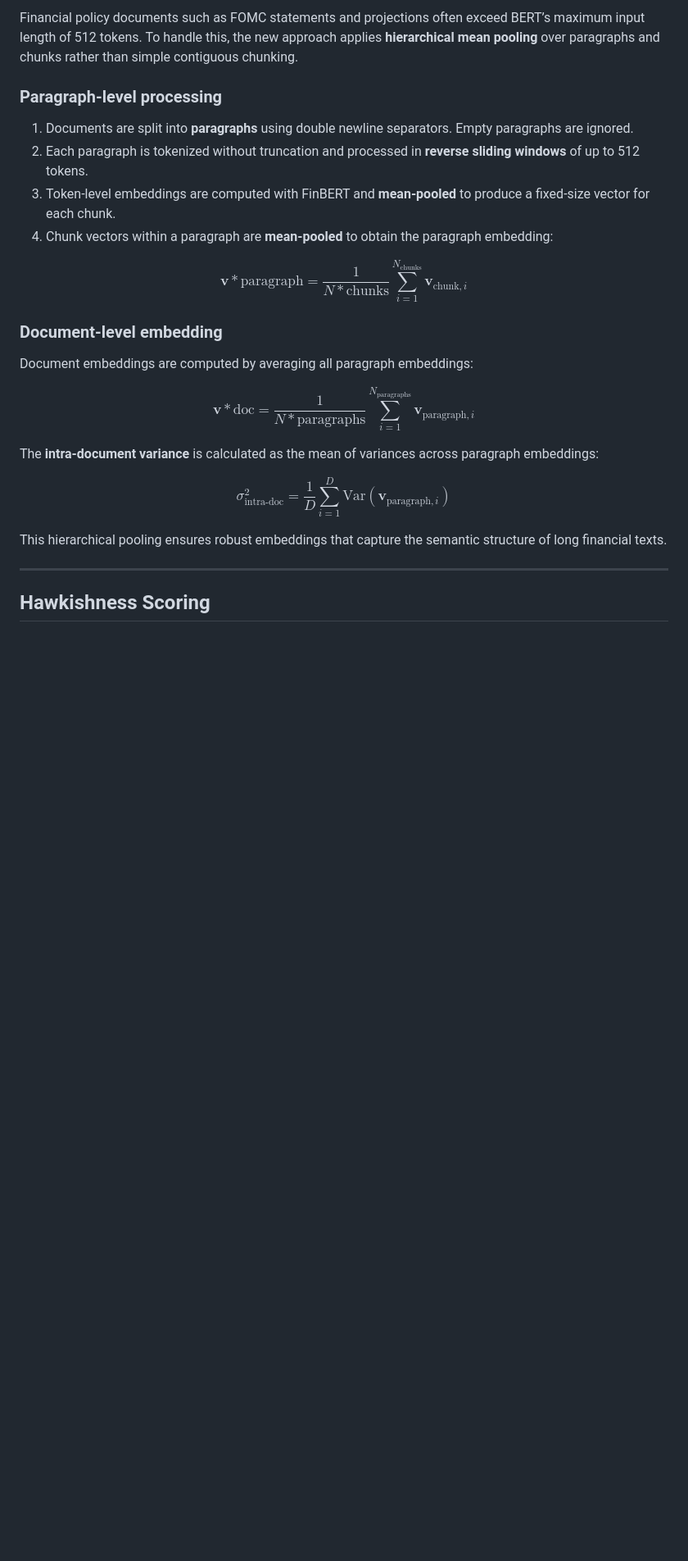
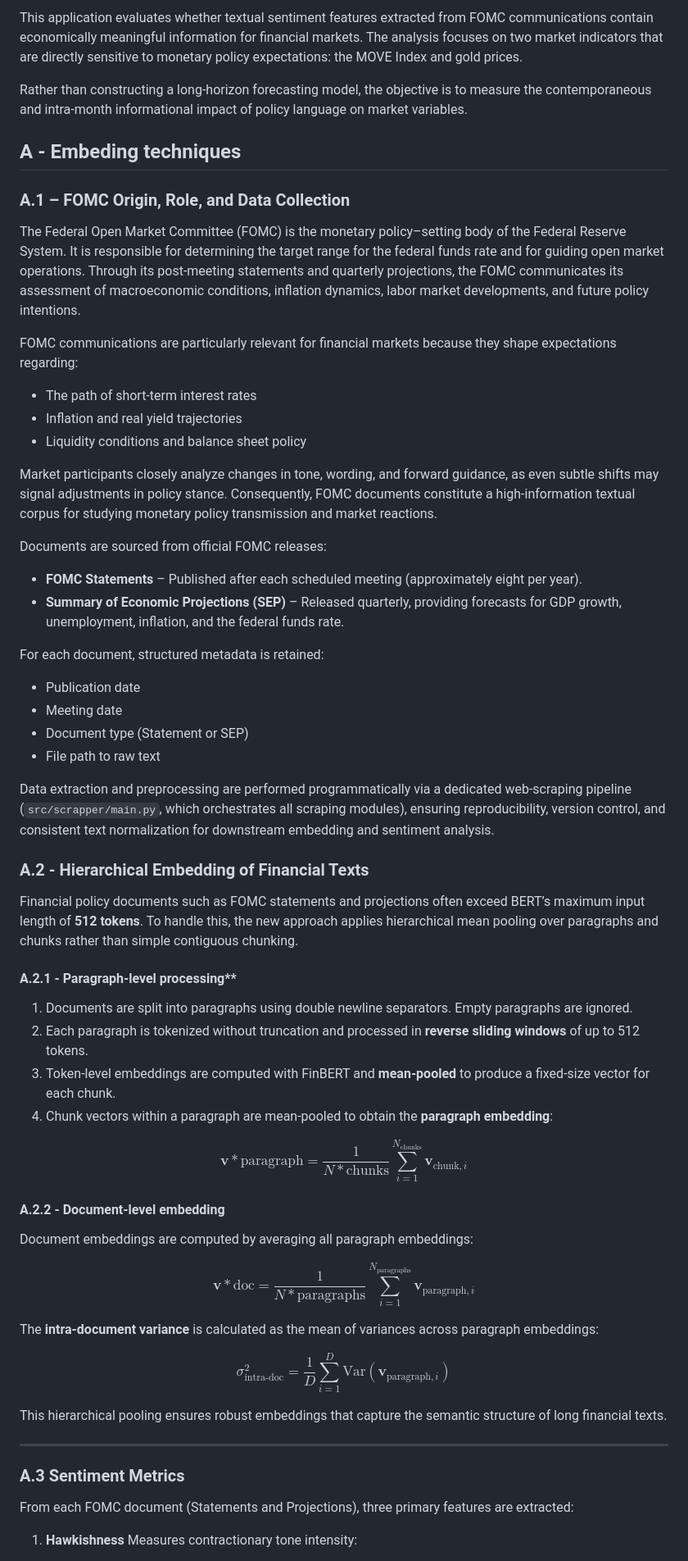
Before and after one commit to MingotJuliette/Mathematical-Roadmap-to-Deep-Learning-with-Practical-Financial-Applications, a Markdown page: experimentation_result/sentiment_analysis.md, the part around one of its changes. Shown at 82% size. Drawn GitHub-style; blank space fills up the shorter version.

```diff
--- a/experimentation_result/sentiment_analysis.md
+++ b/experimentation_result/sentiment_analysis.md
@@ -3,18 +4,53 @@
 
-Financial policy documents such as FOMC statements and projections often exceed BERT’s maximum input length of 512 tokens. To handle this, the new approach applies **hierarchical mean pooling** over paragraphs and chunks rather than simple contiguous chunking.
+This application evaluates whether textual sentiment features extracted from FOMC communications contain economically meaningful information for financial markets. The analysis focuses on two market indicators that are directly sensitive to monetary policy expectations: the MOVE Index and gold prices.
 
-### Paragraph-level processing
+Rather than constructing a long-horizon forecasting model, the objective is to measure the contemporaneous and intra-month informational impact of policy language on market variables.
 
-1. Documents are split into **paragraphs** using double newline separators. Empty paragraphs are ignored.
+## A - Embeding techniques
+
+### A.1 – FOMC Origin, Role, and Data Collection
+
+The Federal Open Market Committee (FOMC) is the monetary policy–setting body of the Federal Reserve System. It is responsible for determining the target range for the federal funds rate and for guiding open market operations. Through its post-meeting statements and quarterly projections, the FOMC communicates its assessment of macroeconomic conditions, inflation dynamics, labor market developments, and future policy intentions.
+
+FOMC communications are particularly relevant for financial markets because they shape expectations regarding:
+
+* The path of short-term interest rates
+* Inflation and real yield trajectories
+* Liquidity conditions and balance sheet policy
+
+Market participants closely analyze changes in tone, wording, and forward guidance, as even subtle shifts may signal adjustments in policy stance. Consequently, FOMC documents constitute a high-information textual corpus for studying monetary policy transmission and market reactions.
+
+Documents are sourced from official FOMC releases:
+
+* **FOMC Statements** – Published after each scheduled meeting (approximately eight per year).
+* **Summary of Economic Projections (SEP)** – Released quarterly, providing forecasts for GDP growth, unemployment, inflation, and the federal funds rate.
+
+For each document, structured metadata is retained:
+
+* Publication date
+* Meeting date
+* Document type (Statement or SEP)
+* File path to raw text
+
+Data extraction and preprocessing are performed programmatically via a dedicated web-scraping pipeline (`src/scrapper/main.py`, which orchestrates all scraping modules), ensuring reproducibility, version control, and consistent text normalization for downstream embedding and sentiment analysis.
+
+
+### A.2 - Hierarchical Embedding of Financial Texts
+
+Financial policy documents such as FOMC statements and projections often exceed BERT’s maximum input length of **512 tokens**. To handle this, the new approach applies hierarchical mean pooling over paragraphs and chunks rather than simple contiguous chunking.
+
+#### A.2.1 - Paragraph-level processing**
+
+1. Documents are split into paragraphs using double newline separators. Empty paragraphs are ignored.
 2. Each paragraph is tokenized without truncation and processed in **reverse sliding windows** of up to 512 tokens.
 3. Token-level embeddings are computed with FinBERT and **mean-pooled** to produce a fixed-size vector for each chunk.
-4. Chunk vectors within a paragraph are **mean-pooled** to obtain the paragraph embedding:
+4. Chunk vectors within a paragraph are mean-pooled to obtain the **paragraph embedding**:
 
 $$
 \mathbf{v}*\text{paragraph} = \frac{1}{N*\text{chunks}} \sum_{i=1}^{N_\text{chunks}} \mathbf{v}_{\text{chunk},i}
 $$
 
-### Document-level embedding
+#### A.2.2 - Document-level embedding
 
 Document embeddings are computed by averaging all paragraph embeddings:
 
@@ -31,6 +67,9 @@ $$
 This hierarchical pooling ensures robust embeddings that capture the semantic structure of long financial texts.
 
 ---
+### A.3 Sentiment Metrics
+From each FOMC document (Statements and Projections), three primary features are extracted:
 
-## Hawkishness Scoring
+1. **Hawkishness**
+   Measures contractionary tone intensity:
 
```
Also changed, not shown: other parts of experimentation_result/sentiment_analysis.md (+45 -71 lines).
